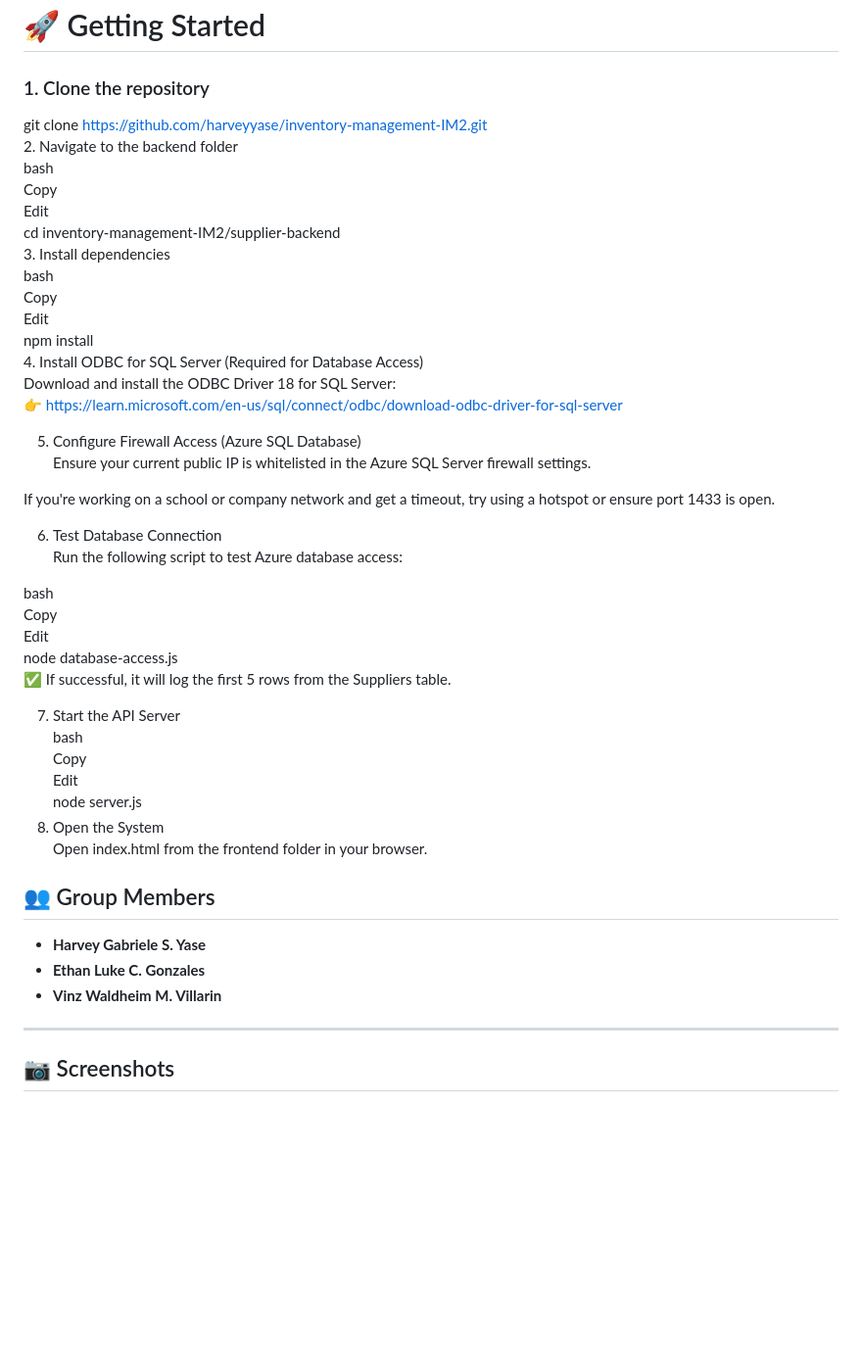
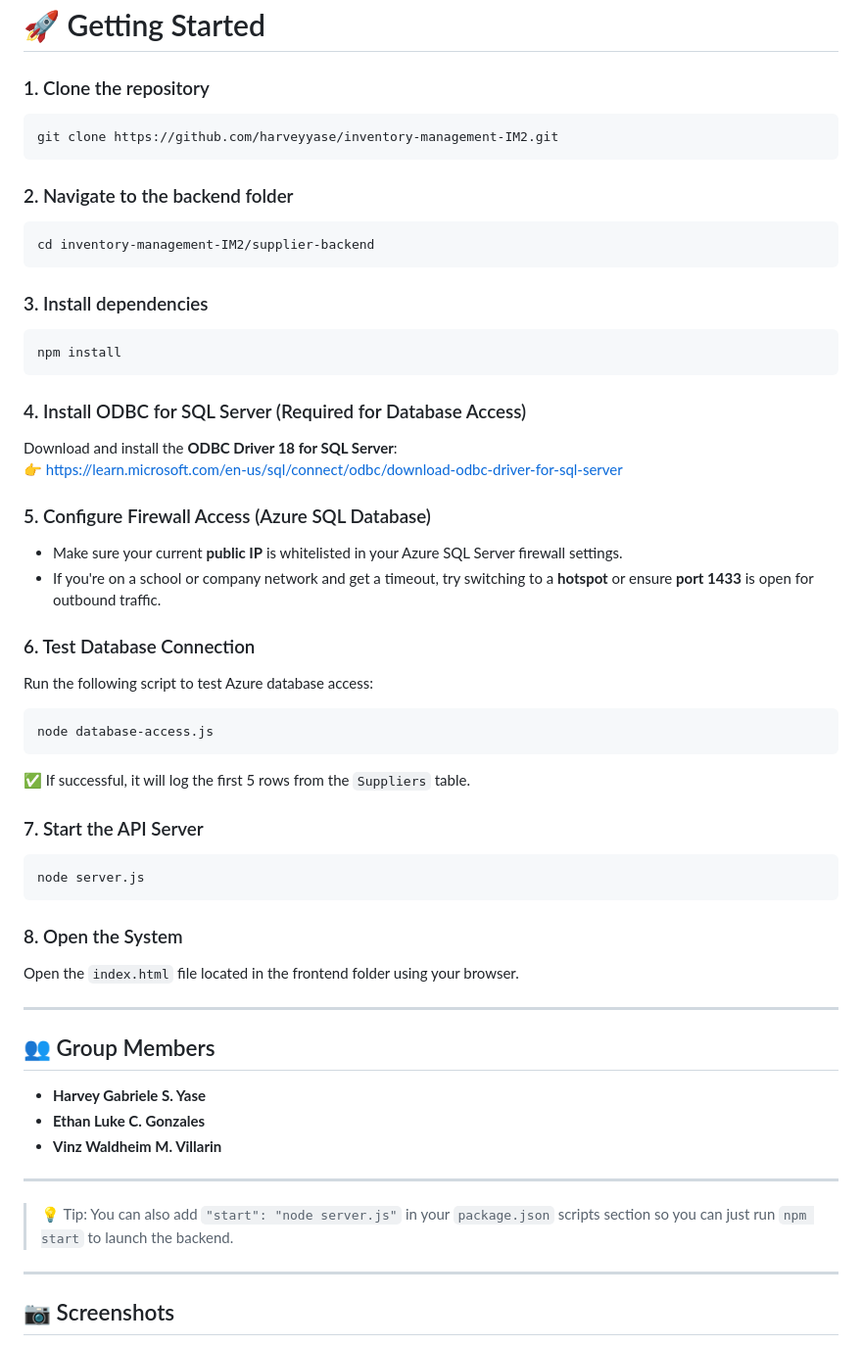
Before and after one commit to harveyyase/inventory-management-IM2, a Markdown page: README.md, the part around the change. Shown at 98% size. GitHub-like rendering; blank space fills up the shorter version.

````diff
--- a/README.md
+++ b/README.md
@@ -57,49 +57,54 @@ inventory-management-system/
 # 🚀 Getting Started
 
 ### 1. Clone the repository
+```bash
+git clone https://github.com/harveyyase/inventory-management-IM2.git
+```
 
-git clone https://github.com/harveyyase/inventory-management-IM2.git
-2. Navigate to the backend folder
-bash
-Copy
-Edit
+### 2. Navigate to the backend folder
+```bash
 cd inventory-management-IM2/supplier-backend
-3. Install dependencies
-bash
-Copy
-Edit
+```
+
+### 3. Install dependencies
+```bash
 npm install
-4. Install ODBC for SQL Server (Required for Database Access)
-Download and install the ODBC Driver 18 for SQL Server:
+```
+
+### 4. Install ODBC for SQL Server (Required for Database Access)
+Download and install the **ODBC Driver 18 for SQL Server**:
 👉 https://learn.microsoft.com/en-us/sql/connect/odbc/download-odbc-driver-for-sql-server
 
-5. Configure Firewall Access (Azure SQL Database)
-Ensure your current public IP is whitelisted in the Azure SQL Server firewall settings.
+### 5. Configure Firewall Access (Azure SQL Database)
+- Make sure your current **public IP** is whitelisted in your Azure SQL Server firewall settings.
+- If you're on a school or company network and get a timeout, try switching to a **hotspot** or ensure **port 1433** is open for outbound traffic.
 
-If you're working on a school or company network and get a timeout, try using a hotspot or ensure port 1433 is open.
+### 6. Test Database Connection
+Run the following script to test Azure database access:
+```bash
+node database-access.js
+```
+✅ If successful, it will log the first 5 rows from the `Suppliers` table.
 
-6. Test Database Connection
-Run the following script to test Azure database access:
+### 7. Start the API Server
+```bash
+node server.js
+```
 
-bash
-Copy
-Edit
-node database-access.js
-✅ If successful, it will log the first 5 rows from the Suppliers table.
+### 8. Open the System
+Open the `index.html` file located in the frontend folder using your browser.
 
-7. Start the API Server
-bash
-Copy
-Edit
-node server.js
-8. Open the System
-Open index.html from the frontend folder in your browser.
+---
 
 ## 👥 Group Members
 
 - **Harvey Gabriele S. Yase**
 - **Ethan Luke C. Gonzales**
 - **Vinz Waldheim M. Villarin**
+
+---
+
+> 💡 Tip: You can also add `"start": "node server.js"` in your `package.json` scripts section so you can just run `npm start` to launch the backend.
 
 ---
 
````
